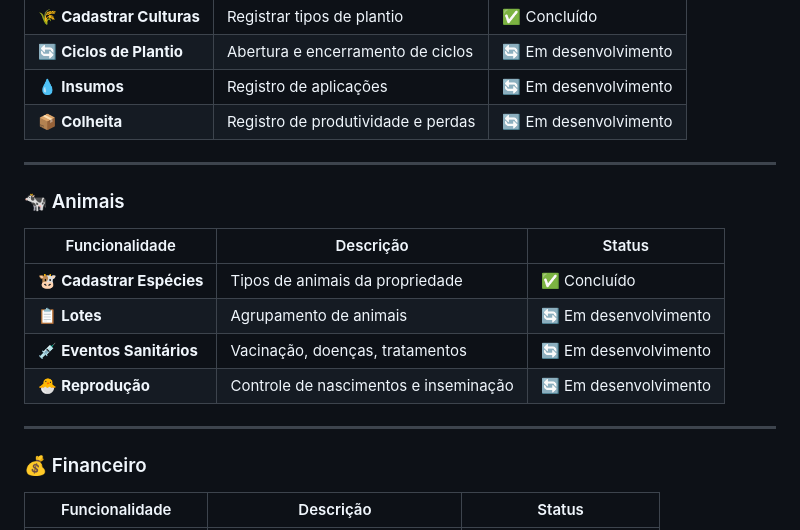
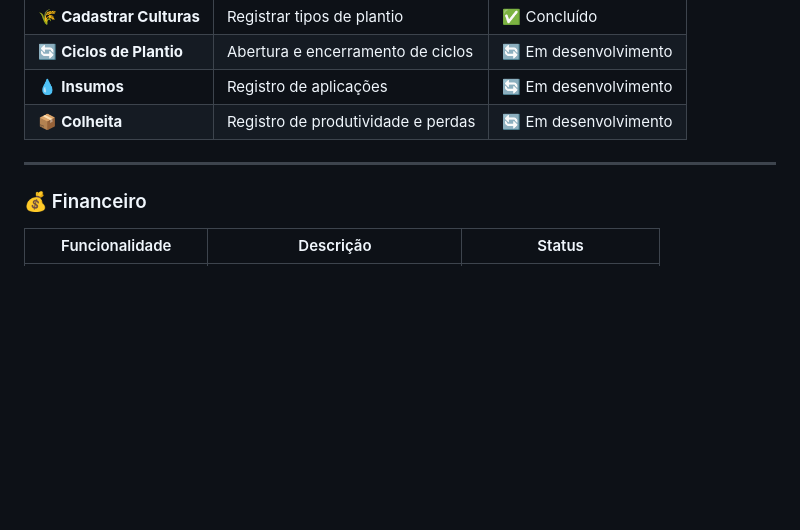
Before and after one commit to imenesyasmin-falha/SinAgro, a Markdown page: README.md, the part around the change. GitHub-like rendering; blank space fills up the shorter version.

Commit message:
Remove 'Animais' section from README
Removed the 'Animais' section from the README.

```diff
--- a/README.md
+++ b/README.md
@@ -127,17 +127,6 @@ Em muitas pequenas propriedades rurais brasileiras:
 
 ---
 
-### 🐄 Animais
-
-| Funcionalidade | Descrição | Status |
-|----------------|-----------|--------|
-| 🐮 **Cadastrar Espécies** | Tipos de animais da propriedade | ✅ Concluído |
-| 📋 **Lotes** | Agrupamento de animais | 🔄 Em desenvolvimento |
-| 💉 **Eventos Sanitários** | Vacinação, doenças, tratamentos | 🔄 Em desenvolvimento |
-| 🐣 **Reprodução** | Controle de nascimentos e inseminação | 🔄 Em desenvolvimento |
-
----
-
 ### 💰 Financeiro
 
 | Funcionalidade | Descrição | Status |
```
